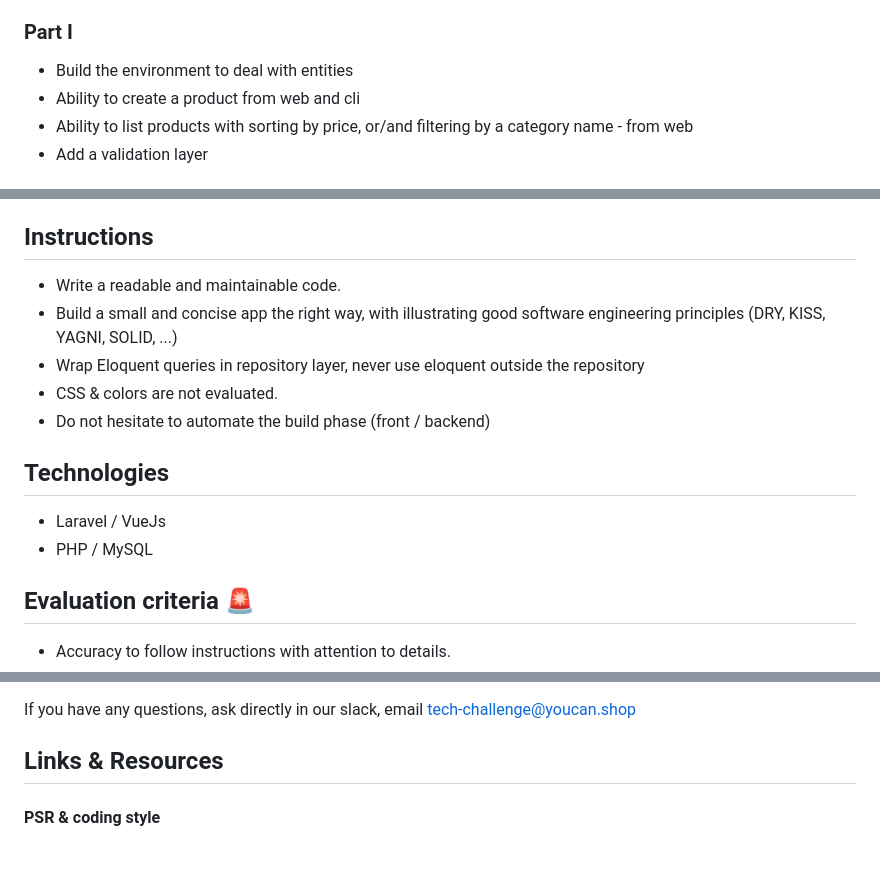
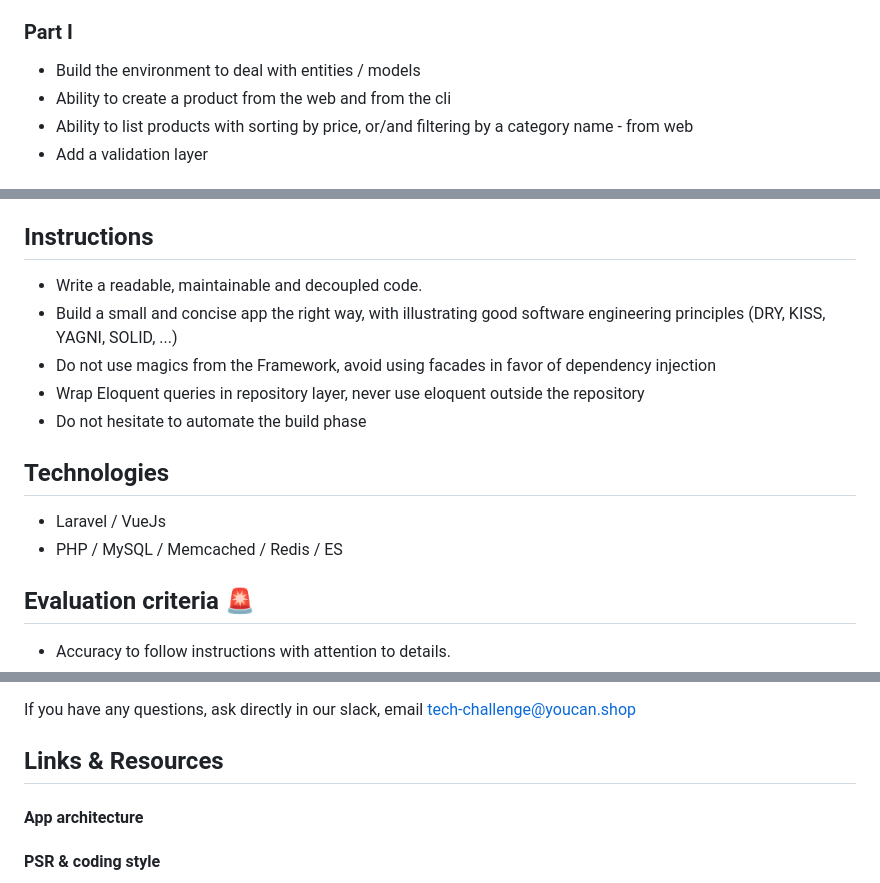
Before and after one commit to youcan-shop/coding-challenges, a Markdown page: Software Engineer 2023/Backend/README.md, 3 parts joined by grey strips. Rendered like a GitHub page; blank space fills up the shorter version.

Commit message:
move the readme to Backend folder

```diff
--- a/Software Engineer 2023/README.md
+++ b/Software Engineer 2023/Backend/README.md
@@ -30,8 +30,8 @@ A category has
 - updated_at
 
 ### Part I
-- Build the environment to deal with entities
-- Ability to create a product from web and cli
+- Build the environment to deal with entities / models
+- Ability to create a product from the web and from the cli
 - Ability to list products with sorting by price, or/and filtering by a category name - from web
 - Add a validation layer
 
@@ -47,15 +47,15 @@ A category has
 - Implement an advanced search engine using Elasticsearch, with making sure data sources are well synced overtime.
 
 ## Instructions
-- Write a readable and maintainable code.
+- Write a readable, maintainable and decoupled code.
 - Build a small and concise app the right way, with illustrating good software engineering principles (DRY, KISS, YAGNI, SOLID, ...)
+- Do not use magics from the Framework, avoid using facades in favor of dependency injection
 - Wrap Eloquent queries in repository layer, never use eloquent outside the repository
-- CSS & colors are not evaluated.
-- Do not hesitate to automate the build phase (front / backend)
+- Do not hesitate to automate the build phase
 
 ## Technologies
 - Laravel / VueJs
-- PHP / MySQL
+- PHP / MySQL / Memcached / Redis / ES
 
 ## Evaluation criteria 🚨
 - Accuracy to follow instructions with attention to details.
@@ -74,6 +74,10 @@ The goal of this assessment is to evaluate the way of thinking, design and quali
 If you have any questions, ask directly in our slack, email tech-challenge@youcan.shop
 
 ## Links & Resources
+
+#### App architecture
+
+
 
 #### PSR & coding style
 - PSR-1: https://www.php-fig.org/psr/psr-1/
```
Also changed, not shown: other parts of Software Engineer 2023/Backend/README.md (+0 -3 lines).
